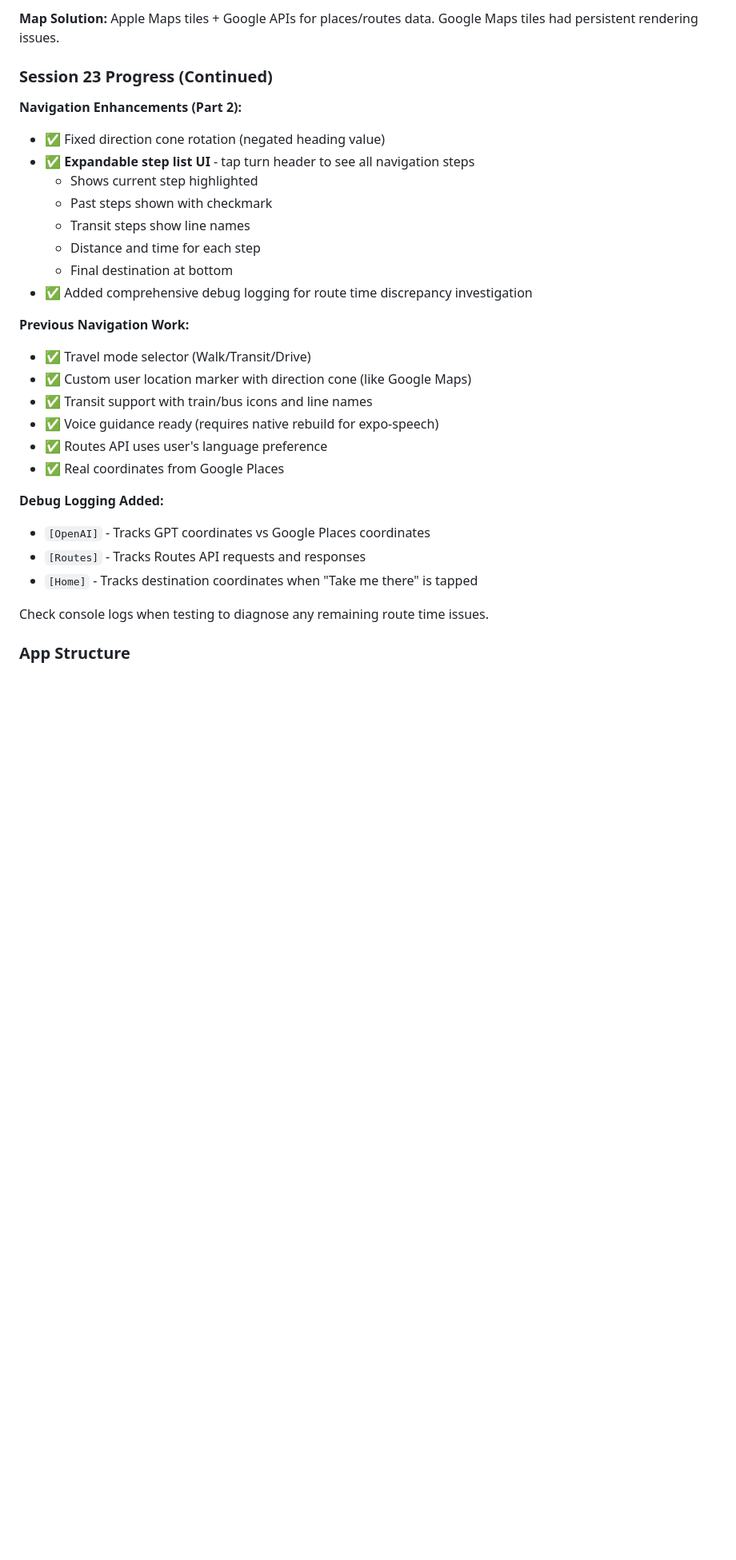
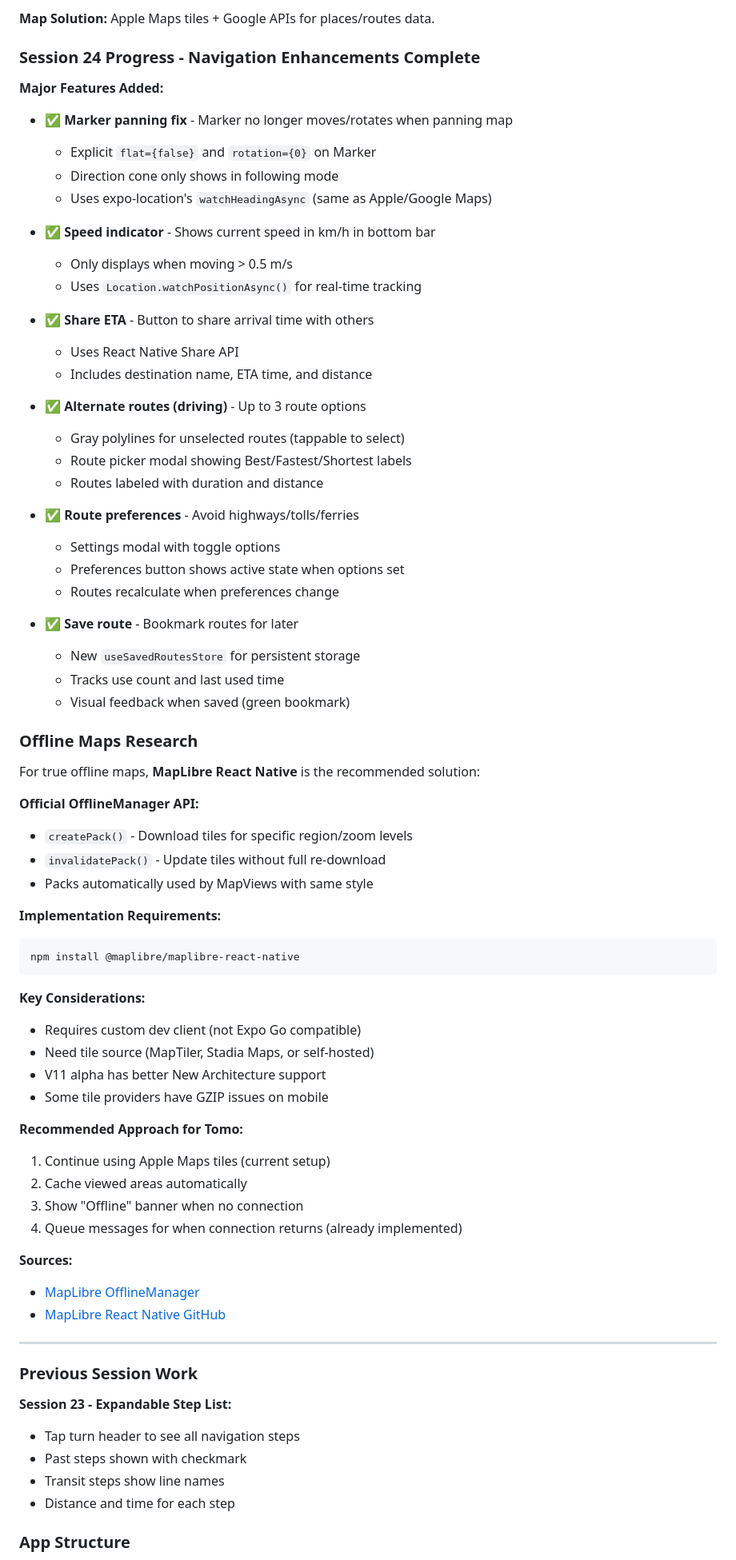
Before and after one commit to alecrj/tomo, a Markdown page: CLAUDE.md, the part around one of its changes. Shown at 80% size. Drawn GitHub-style; blank space fills up the shorter version.

Commit message:
docs: Session 24 complete - navigation enhancements + offline maps research
Session 24 Summary:
- Fixed marker panning/rotation issues
- Added speed indicator (km/h in bottom bar)
- Added Share ETA button with React Native Share API
- Added alternate routes for driving (up to 3 options)
- Added route preferences (avoid highways/tolls/ferries)
- Added save route functionality with persistent storage
- Researched offline maps: MapLibre recommended for true offline

🤖 Generated with [Claude Code](https://claude.com/claude-code)

Co-Authored-By: Claude Opus 4.5 <noreply@anthropic.com>

````diff
--- a/CLAUDE.md
+++ b/CLAUDE.md
@@ -6,32 +6,76 @@
 
-**Map Solution:** Apple Maps tiles + Google APIs for places/routes data. Google Maps tiles had persistent rendering issues.
+**Map Solution:** Apple Maps tiles + Google APIs for places/routes data.
 
-### Session 23 Progress (Continued)
+### Session 24 Progress - Navigation Enhancements Complete
 
-**Navigation Enhancements (Part 2):**
-- ✅ Fixed direction cone rotation (negated heading value)
-- ✅ **Expandable step list UI** - tap turn header to see all navigation steps
-  - Shows current step highlighted
-  - Past steps shown with checkmark
-  - Transit steps show line names
-  - Distance and time for each step
-  - Final destination at bottom
-- ✅ Added comprehensive debug logging for route time discrepancy investigation
+**Major Features Added:**
+- ✅ **Marker panning fix** - Marker no longer moves/rotates when panning map
+  - Explicit `flat={false}` and `rotation={0}` on Marker
+  - Direction cone only shows in following mode
+  - Uses expo-location's `watchHeadingAsync` (same as Apple/Google Maps)
 
-**Previous Navigation Work:**
-- ✅ Travel mode selector (Walk/Transit/Drive)
-- ✅ Custom user location marker with direction cone (like Google Maps)
-- ✅ Transit support with train/bus icons and line names
-- ✅ Voice guidance ready (requires native rebuild for expo-speech)
-- ✅ Routes API uses user's language preference
-- ✅ Real coordinates from Google Places
+- ✅ **Speed indicator** - Shows current speed in km/h in bottom bar
+  - Only displays when moving > 0.5 m/s
+  - Uses `Location.watchPositionAsync()` for real-time tracking
 
-**Debug Logging Added:**
-- `[OpenAI]` - Tracks GPT coordinates vs Google Places coordinates
-- `[Routes]` - Tracks Routes API requests and responses
-- `[Home]` - Tracks destination coordinates when "Take me there" is tapped
+- ✅ **Share ETA** - Button to share arrival time with others
+  - Uses React Native Share API
+  - Includes destination name, ETA time, and distance
 
-Check console logs when testing to diagnose any remaining route time issues.
+- ✅ **Alternate routes (driving)** - Up to 3 route options
+  - Gray polylines for unselected routes (tappable to select)
+  - Route picker modal showing Best/Fastest/Shortest labels
+  - Routes labeled with duration and distance
+
+- ✅ **Route preferences** - Avoid highways/tolls/ferries
+  - Settings modal with toggle options
+  - Preferences button shows active state when options set
+  - Routes recalculate when preferences change
+
+- ✅ **Save route** - Bookmark routes for later
+  - New `useSavedRoutesStore` for persistent storage
+  - Tracks use count and last used time
+  - Visual feedback when saved (green bookmark)
+
+### Offline Maps Research
+
+For true offline maps, **MapLibre React Native** is the recommended solution:
+
+**Official OfflineManager API:**
+- `createPack()` - Download tiles for specific region/zoom levels
+- `invalidatePack()` - Update tiles without full re-download
+- Packs automatically used by MapViews with same style
+
+**Implementation Requirements:**
+```bash
+npm install @maplibre/maplibre-react-native
+```
+
+**Key Considerations:**
+- Requires custom dev client (not Expo Go compatible)
+- Need tile source (MapTiler, Stadia Maps, or self-hosted)
+- V11 alpha has better New Architecture support
+- Some tile providers have GZIP issues on mobile
+
+**Recommended Approach for Tomo:**
+1. Continue using Apple Maps tiles (current setup)
+2. Cache viewed areas automatically
+3. Show "Offline" banner when no connection
+4. Queue messages for when connection returns (already implemented)
+
+**Sources:**
+- [MapLibre OfflineManager](https://maplibre.org/maplibre-react-native/docs/modules/offline-manager/)
+- [MapLibre React Native GitHub](https://github.com/maplibre/maplibre-react-native)
+
+---
+
+### Previous Session Work
+
+**Session 23 - Expandable Step List:**
+- Tap turn header to see all navigation steps
+- Past steps shown with checkmark
+- Transit steps show line names
+- Distance and time for each step
 
 ### App Structure
 
````
Also changed, not shown: other parts of CLAUDE.md (+2 -2 lines).
